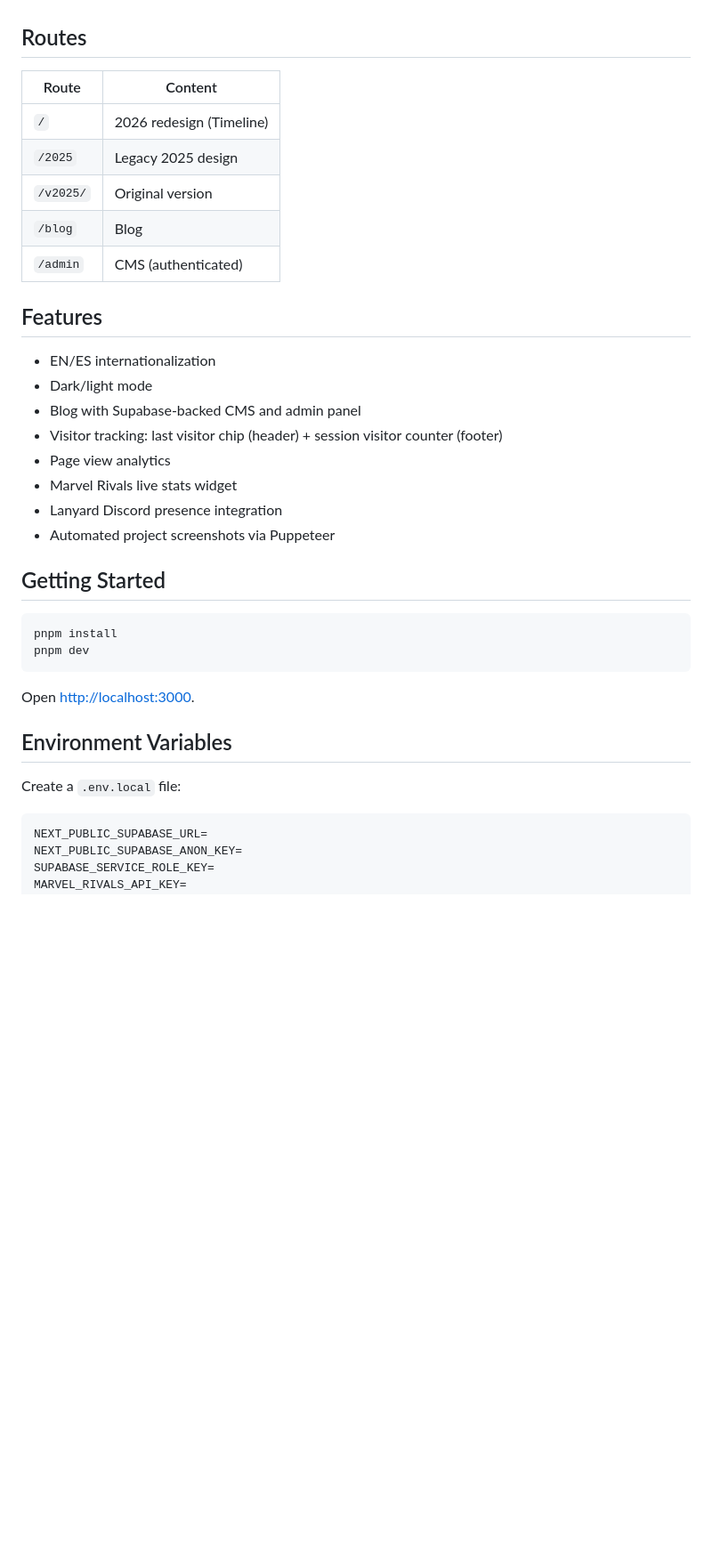
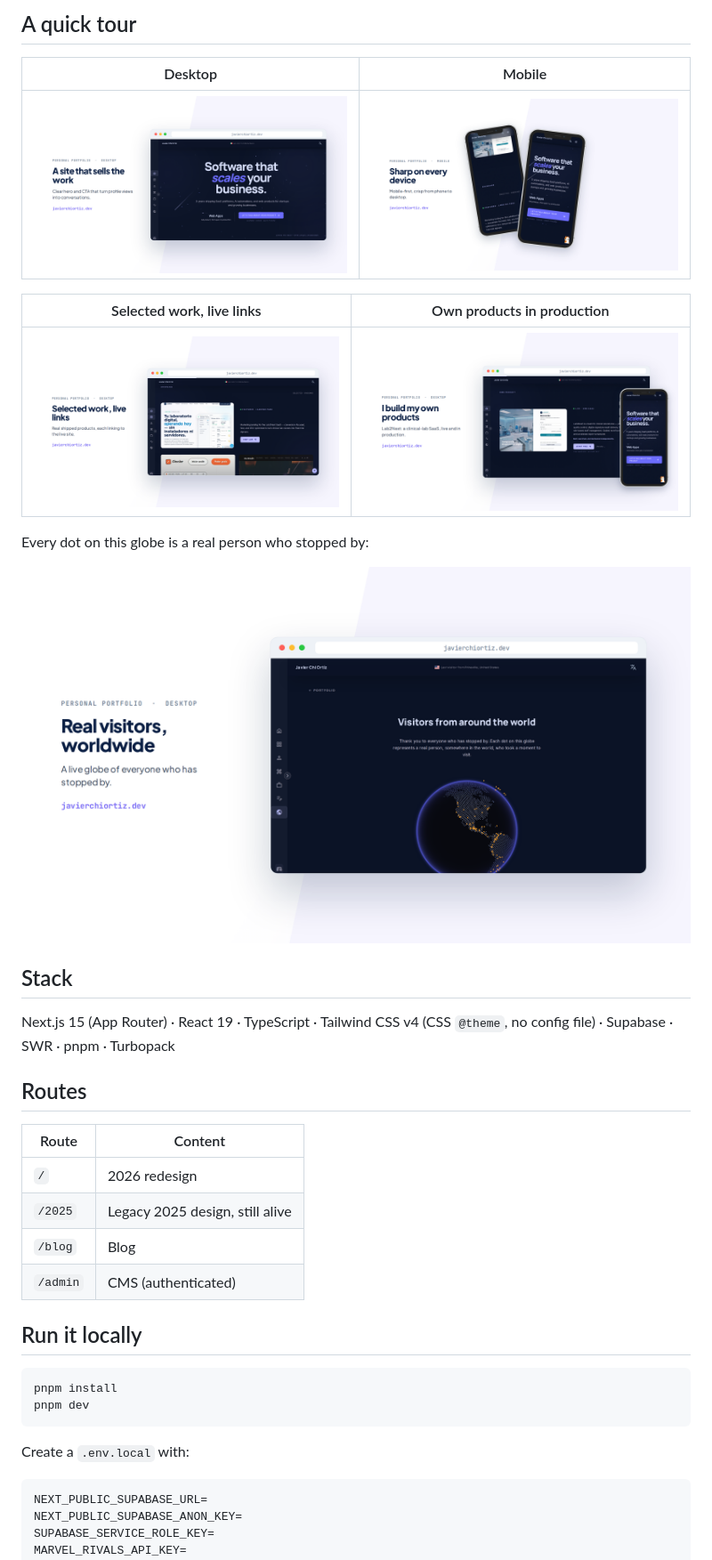
Before and after one commit to SpidySamurai/javierchiortiz.dev, a Markdown page: README.md, the part around one of its changes. Shown at 89% size. Rendered like a GitHub page; pictures changed too: .github/readme/home-desktop.png (added), .github/readme/lab2next-desktop.png (added), .github/readme/mobile.png (added); blank space fills up the shorter version.

````diff
--- a/README.md
+++ b/README.md
@@ -16,39 +24,40 @@ Personal portfolio built with Next.js 15. Features a 2026 redesign at `/` and a
+## A quick tour
+
+| Desktop | Mobile |
+| ------- | ------ |
+| ![Home on desktop](.github/readme/home-desktop.png) | ![Mobile views](.github/readme/mobile.png) |
+
+| Selected work, live links | Own products in production |
+| ------------------------- | -------------------------- |
+| ![Projects section](.github/readme/projects-desktop.png) | ![Lab2Next](.github/readme/lab2next-desktop.png) |
+
+Every dot on this globe is a real person who stopped by:
+
+![Visitors globe](.github/readme/visitors-globe.png)
+
+## Stack
+
+Next.js 15 (App Router) · React 19 · TypeScript · Tailwind CSS v4 (CSS `@theme`, no config file) · Supabase · SWR · pnpm · Turbopack
 
 ## Routes
 
-| Route     | Content                  |
-| --------- | ------------------------ |
-| `/`       | 2026 redesign (Timeline) |
-| `/2025`   | Legacy 2025 design       |
-| `/v2025/` | Original version         |
-| `/blog`   | Blog                     |
-| `/admin`  | CMS (authenticated)      |
+| Route    | Content                         |
+| -------- | ------------------------------- |
+| `/`      | 2026 redesign                   |
+| `/2025`  | Legacy 2025 design, still alive |
+| `/blog`  | Blog                            |
+| `/admin` | CMS (authenticated)             |
 
-## Features
-
-- EN/ES internationalization
-- Dark/light mode
-- Blog with Supabase-backed CMS and admin panel
-- Visitor tracking: last visitor chip (header) + session visitor counter (footer)
-- Page view analytics
-- Marvel Rivals live stats widget
-- Lanyard Discord presence integration
-- Automated project screenshots via Puppeteer
-
-## Getting Started
+## Run it locally
 
 ```bash
 pnpm install
 pnpm dev
 ```
 
-Open [http://localhost:3000](http://localhost:3000).
+Create a `.env.local` with:
 
-## Environment Variables
-
-Create a `.env.local` file:
-
-```env
+```
 NEXT_PUBLIC_SUPABASE_URL=
 NEXT_PUBLIC_SUPABASE_ANON_KEY=
 SUPABASE_SERVICE_ROLE_KEY=
````
Also changed, not shown: other parts of README.md (+34 -16 lines), .github/readme/cover.png (added).
